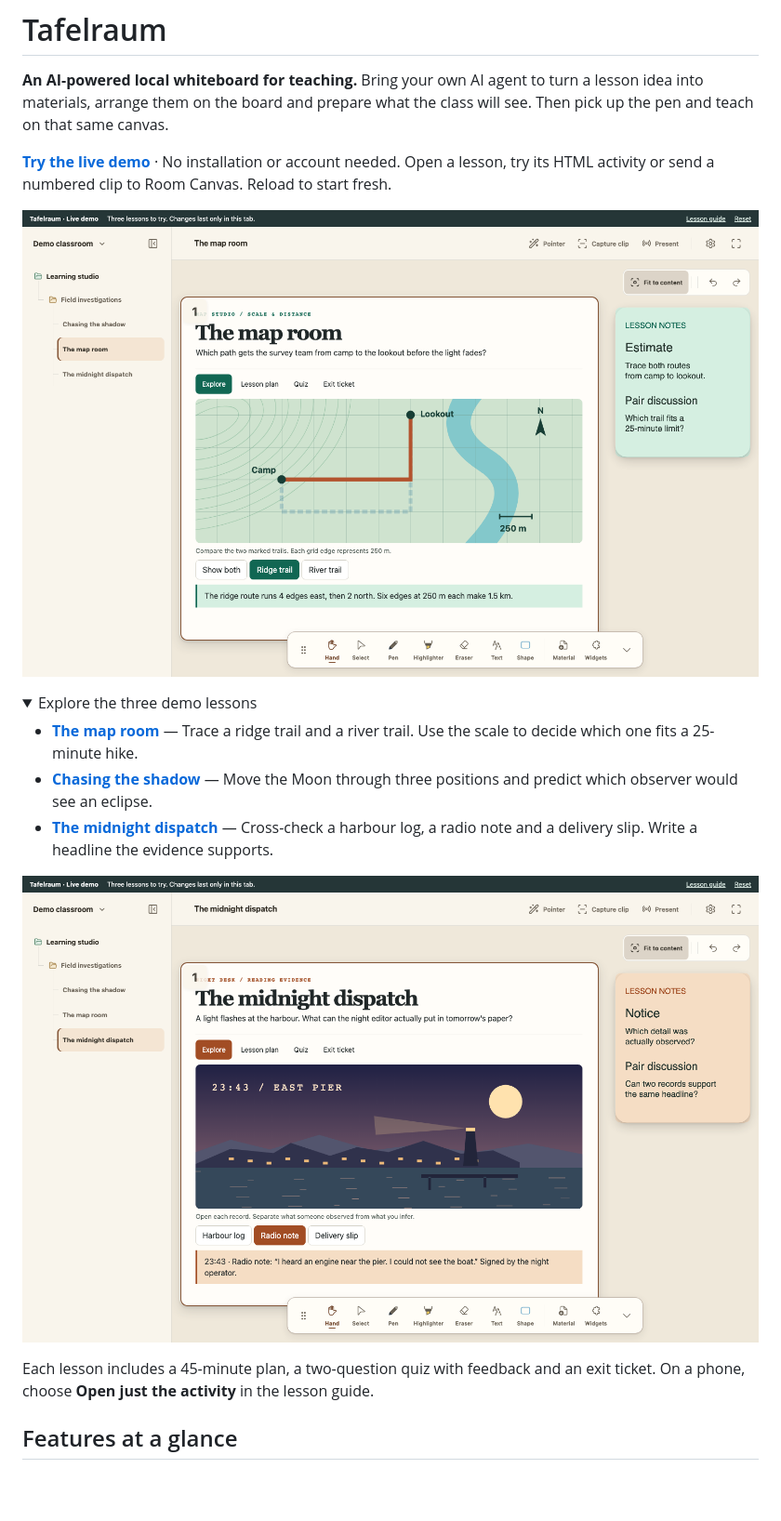
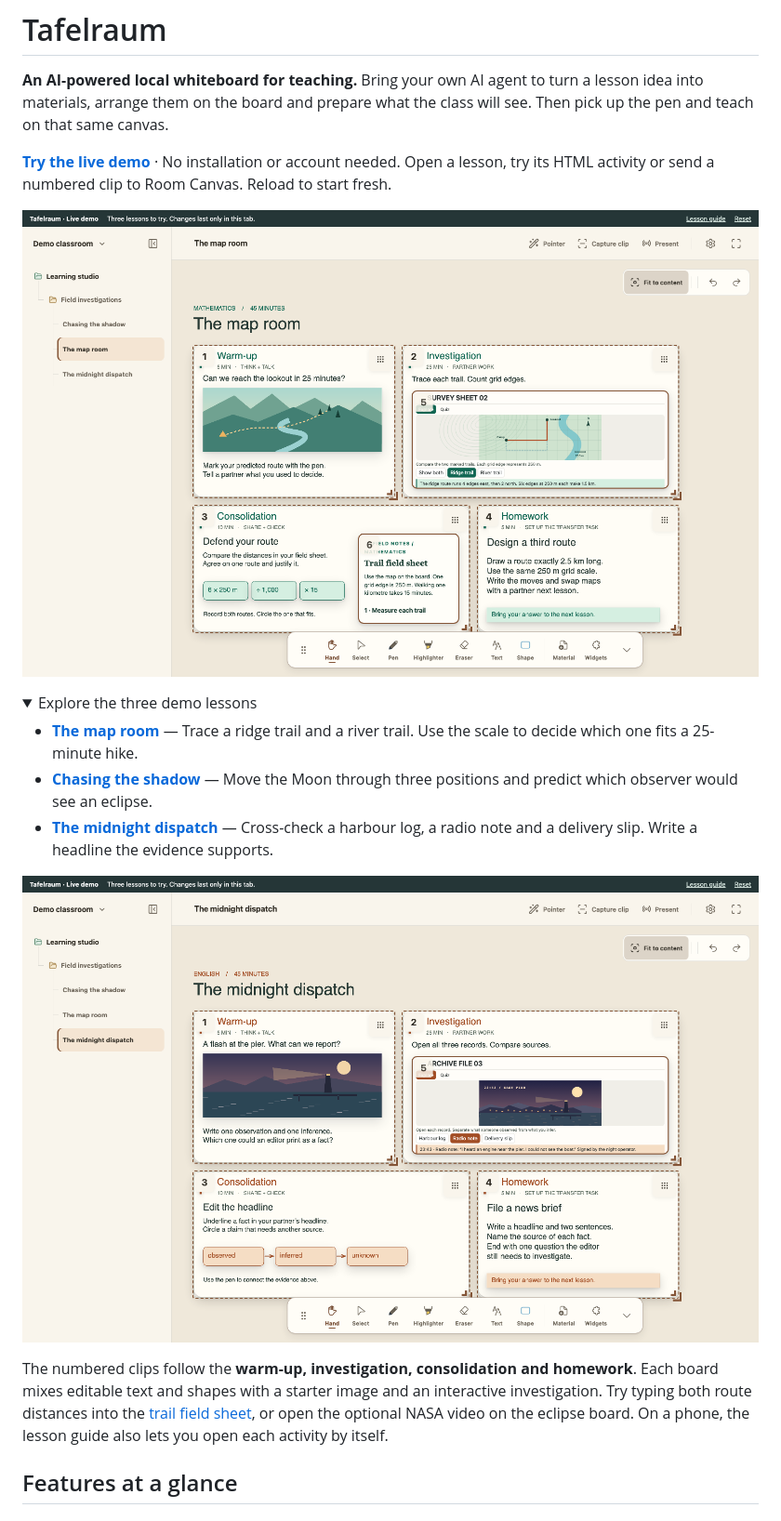
Before and after one commit to JUJIES/Tafelraum, a Markdown page: README.md, the part around one of its changes. Shown at 93% size. Drawn GitHub-style; pictures changed too: docs/images/midnight-dispatch.png, docs/images/teacher-canvas.png; folded sections open; blank space fills up the shorter version.

Commit message:
Teach from four canvas phases with pictures, a field sheet and an optional eclipse film

```diff
--- a/README.md
+++ b/README.md
@@ -17,7 +17,7 @@
 
 ![The midnight dispatch in the teacher view, with a lighthouse illustration, three selectable records and an evidence prompt](docs/images/midnight-dispatch.png)
 
-Each lesson includes a 45-minute plan, a two-question quiz with feedback and an exit ticket. On a phone, choose **Open just the activity** in the lesson guide.
+The numbered clips follow the **warm-up, investigation, consolidation and homework**. Each board mixes editable text and shapes with a starter image and an interactive investigation. Try typing both route distances into the [trail field sheet](https://tafelraum-demo.jujies.app/api/archive/lessons/map-room/materials/interactive/trail-sheet/index.html), or open the optional NASA video on the eclipse board. On a phone, the lesson guide also lets you open each activity by itself.
 
 </details>
 
```
Also changed, not shown: other parts of README.md (+2 -2 lines), ASSET_PROVENANCE.md (+2 -0 lines), preview/README.md (+1 -1 lines), docs/images/room-canvas.png, 12 other files.
